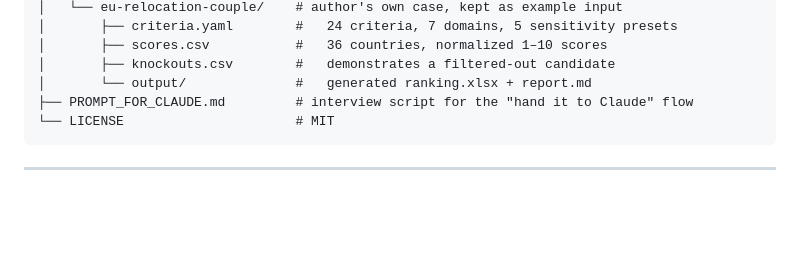
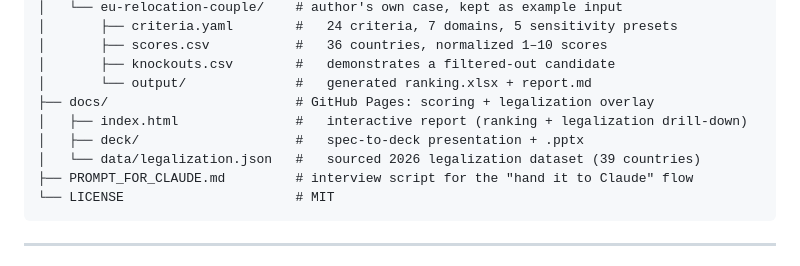
Before and after one commit to smbochkarev1/relocation-decision-model, a Markdown page: README.md, the part around one of its changes. GitHub-like rendering; blank space fills up the shorter version.

````diff
--- a/README.md
+++ b/README.md
@@ -191,6 +214,10 @@ relocation-decision-model/
 │       ├── scores.csv           #   36 countries, normalized 1–10 scores
 │       ├── knockouts.csv        #   demonstrates a filtered-out candidate
 │       └── output/              #   generated ranking.xlsx + report.md
+├── docs/                        # GitHub Pages: scoring + legalization overlay
+│   ├── index.html               #   interactive report (ranking + legalization drill-down)
+│   ├── deck/                    #   spec-to-deck presentation + .pptx
+│   └── data/legalization.json   #   sourced 2026 legalization dataset (39 countries)
 ├── PROMPT_FOR_CLAUDE.md         # interview script for the "hand it to Claude" flow
 └── LICENSE                      # MIT
 ```
````
Also changed, not shown: other parts of README.md (+23 -0 lines).
